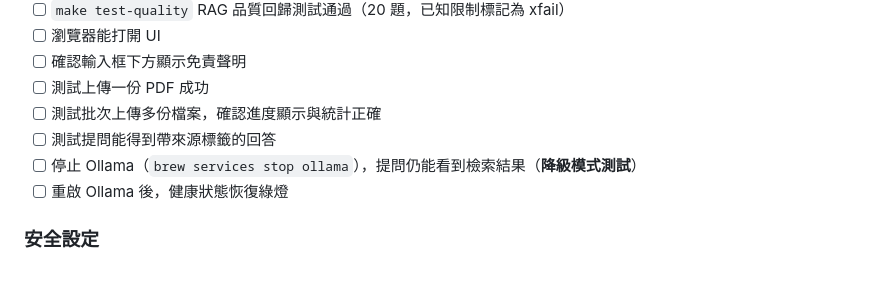
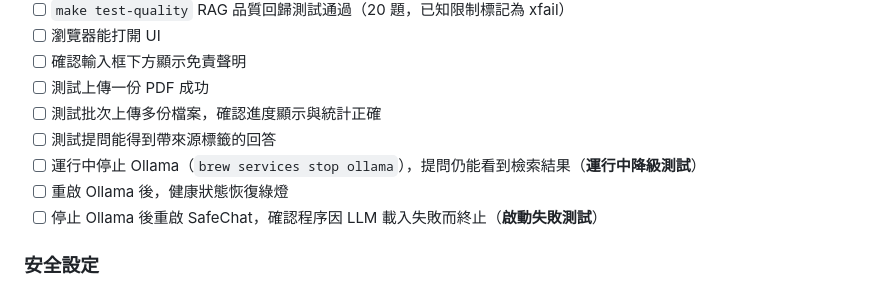
Before and after one commit to Dante9527/safe-chat, a Markdown page: DEPLOYMENT.md, the part around the change. Drawn GitHub-style.

```diff
--- a/DEPLOYMENT.md
+++ b/DEPLOYMENT.md
@@ -491,8 +491,9 @@ spec:
 - [ ] 測試上傳一份 PDF 成功
 - [ ] 測試批次上傳多份檔案，確認進度顯示與統計正確
 - [ ] 測試提問能得到帶來源標籤的回答
-- [ ] 停止 Ollama（`brew services stop ollama`），提問仍能看到檢索結果（**降級模式測試**）
+- [ ] 運行中停止 Ollama（`brew services stop ollama`），提問仍能看到檢索結果（**運行中降級測試**）
 - [ ] 重啟 Ollama 後，健康狀態恢復綠燈
+- [ ] 停止 Ollama 後重啟 SafeChat，確認程序因 LLM 載入失敗而終止（**啟動失敗測試**）
 
 ### 安全設定
 - [ ] `.env` 中 `ADMIN_TOKEN` 已設定為強隨機字串（`openssl rand -hex 16`）
```
Also changed, not shown: README.md (+6 -5 lines), docs/TECH_DECISIONS.md (+18 -8 lines).
